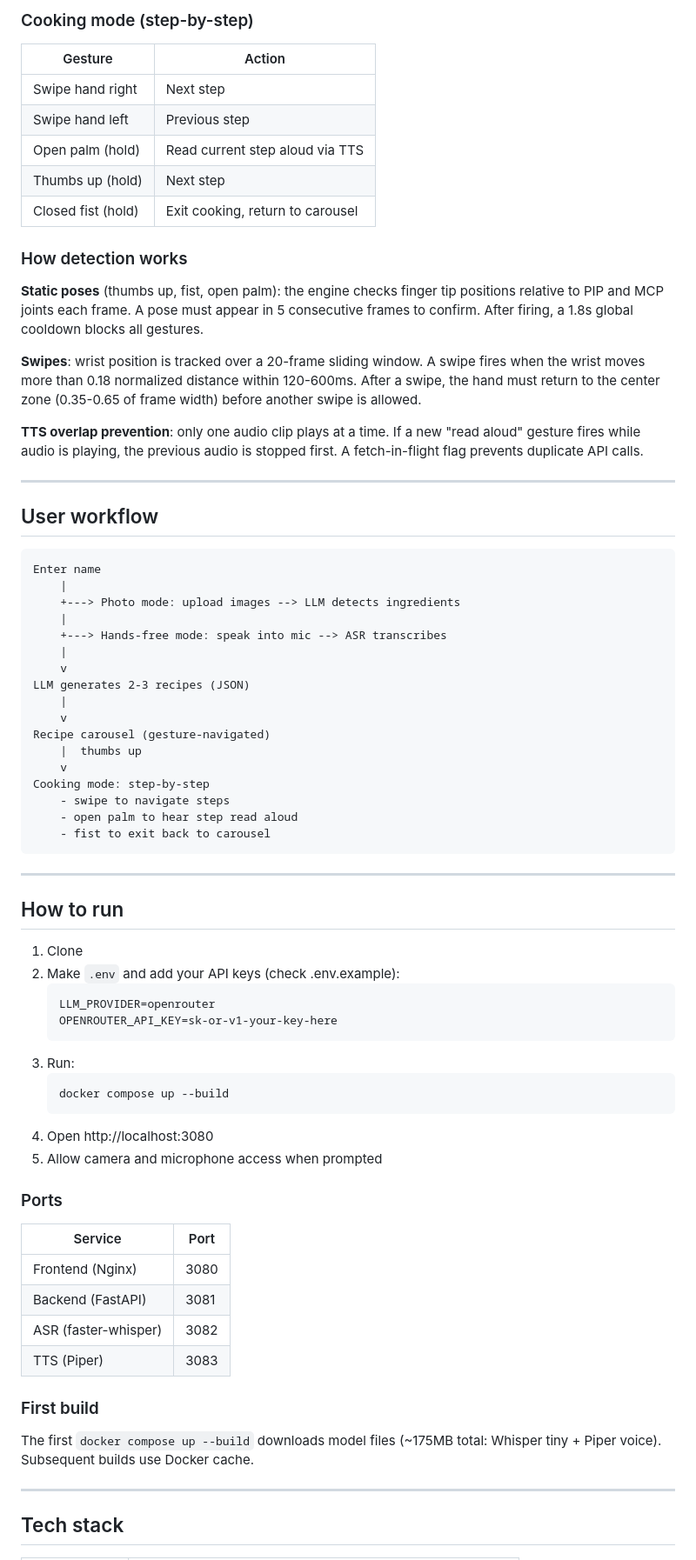
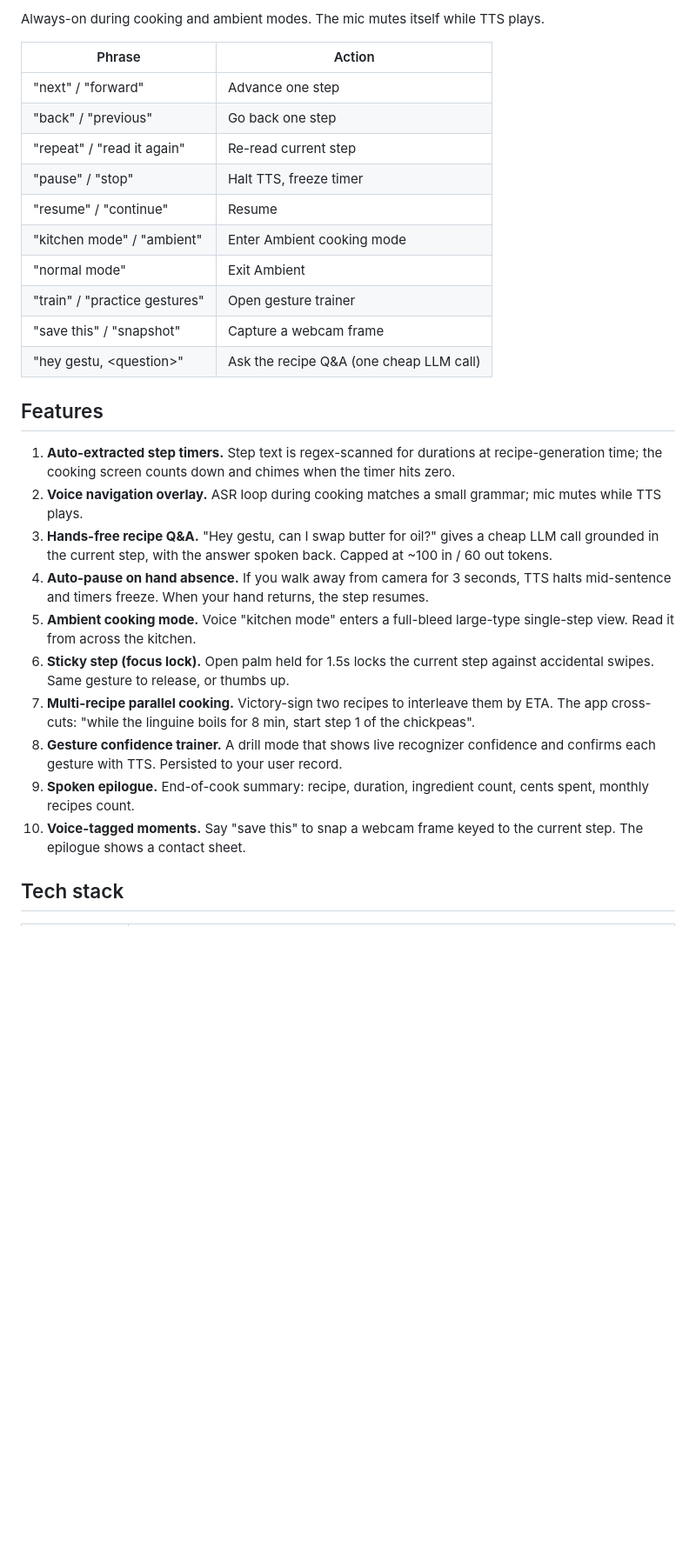
Before and after one commit to ArchitRastogi20/GestuCook, a Markdown page: README.md, the part around one of its changes. Shown at 87% size. Drawn GitHub-style; blank space fills up the shorter version.

````diff
--- a/README.md
+++ b/README.md
@@ -74,77 +68,31 @@ All gesture recognition happens client-side via MediaPipe Hands. The engine uses
 
-### Cooking mode (step-by-step)
+Always-on during cooking and ambient modes. The mic mutes itself while TTS plays.
 
-| Gesture | Action |
-|---|---|
-| Swipe hand right | Next step |
-| Swipe hand left | Previous step |
-| Open palm (hold) | Read current step aloud via TTS |
-| Thumbs up (hold) | Next step |
-| Closed fist (hold) | Exit cooking, return to carousel |
+| Phrase                              | Action                                   |
+|-------------------------------------|------------------------------------------|
+| "next" / "forward"                  | Advance one step                         |
+| "back" / "previous"                 | Go back one step                         |
+| "repeat" / "read it again"          | Re-read current step                     |
+| "pause" / "stop"                    | Halt TTS, freeze timer                   |
+| "resume" / "continue"               | Resume                                   |
+| "kitchen mode" / "ambient"          | Enter Ambient cooking mode               |
+| "normal mode"                       | Exit Ambient                             |
+| "train" / "practice gestures"      | Open gesture trainer                     |
+| "save this" / "snapshot"            | Capture a webcam frame                   |
+| "hey gestu, &lt;question&gt;"       | Ask the recipe Q&A (one cheap LLM call)  |
 
-### How detection works
+## Features
 
-**Static poses** (thumbs up, fist, open palm): the engine checks finger tip positions relative to PIP and MCP joints each frame. A pose must appear in 5 consecutive frames to confirm. After firing, a 1.8s global cooldown blocks all gestures.
-
-**Swipes**: wrist position is tracked over a 20-frame sliding window. A swipe fires when the wrist moves more than 0.18 normalized distance within 120-600ms. After a swipe, the hand must return to the center zone (0.35-0.65 of frame width) before another swipe is allowed.
-
-**TTS overlap prevention**: only one audio clip plays at a time. If a new "read aloud" gesture fires while audio is playing, the previous audio is stopped first. A fetch-in-flight flag prevents duplicate API calls.
-
----
-
-## User workflow
-
-```
-Enter name
-    |
-    +---> Photo mode: upload images --> LLM detects ingredients
-    |
-    +---> Hands-free mode: speak into mic --> ASR transcribes
-    |
-    v
-LLM generates 2-3 recipes (JSON)
-    |
-    v
-Recipe carousel (gesture-navigated)
-    |  thumbs up
-    v
-Cooking mode: step-by-step
-    - swipe to navigate steps
-    - open palm to hear step read aloud
-    - fist to exit back to carousel
-```
-
----
-
-## How to run
-
-1. Clone
-2. Make `.env` and add your API keys (check .env.example):
-   ```
-   LLM_PROVIDER=openrouter
-   OPENROUTER_API_KEY=sk-or-v1-your-key-here
-   ```
-3. Run:
-   ```
-   docker compose up --build
-   ```
-4. Open http://localhost:3080
-5. Allow camera and microphone access when prompted
-
-### Ports
-
-| Service | Port |
-|---|---|
-| Frontend (Nginx) | 3080 |
-| Backend (FastAPI) | 3081 |
-| ASR (faster-whisper) | 3082 |
-| TTS (Piper) | 3083 |
-
-### First build
-
-The first `docker compose up --build` downloads model files (~175MB total: Whisper tiny + Piper voice). Subsequent builds use Docker cache.
-
----
+1. **Auto-extracted step timers.** Step text is regex-scanned for durations at recipe-generation time; the cooking screen counts down and chimes when the timer hits zero.
+2. **Voice navigation overlay.** ASR loop during cooking matches a small grammar; mic mutes while TTS plays.
+3. **Hands-free recipe Q&A.** "Hey gestu, can I swap butter for oil?" gives a cheap LLM call grounded in the current step, with the answer spoken back. Capped at ~100 in / 60 out tokens.
+4. **Auto-pause on hand absence.** If you walk away from camera for 3 seconds, TTS halts mid-sentence and timers freeze. When your hand returns, the step resumes.
+5. **Ambient cooking mode.** Voice "kitchen mode" enters a full-bleed large-type single-step view. Read it from across the kitchen.
+6. **Sticky step (focus lock).** Open palm held for 1.5s locks the current step against accidental swipes. Same gesture to release, or thumbs up.
+7. **Multi-recipe parallel cooking.** Victory-sign two recipes to interleave them by ETA. The app cross-cuts: "while the linguine boils for 8 min, start step 1 of the chickpeas".
+8. **Gesture confidence trainer.** A drill mode that shows live recognizer confidence and confirms each gesture with TTS. Persisted to your user record.
+9. **Spoken epilogue.** End-of-cook summary: recipe, duration, ingredient count, cents spent, monthly recipes count.
+10. **Voice-tagged moments.** Say "save this" to snap a webcam frame keyed to the current step. The epilogue shows a contact sheet.
 
 ## Tech stack
 
````
Also changed, not shown: other parts of README.md (+96 -80 lines).
